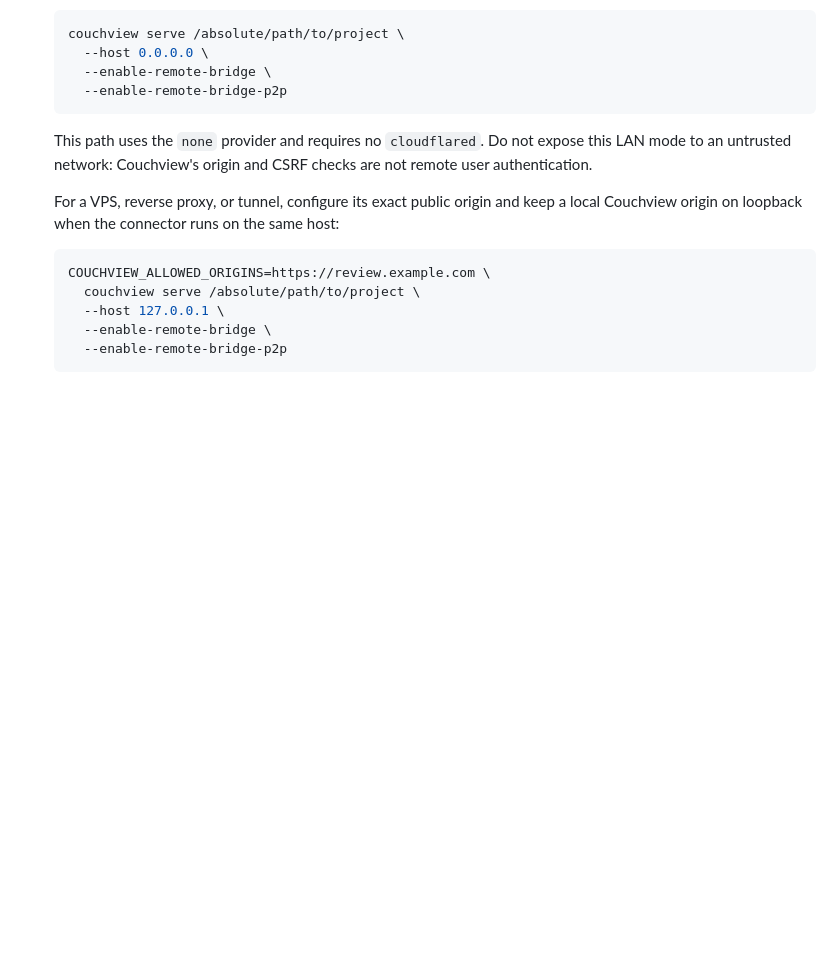
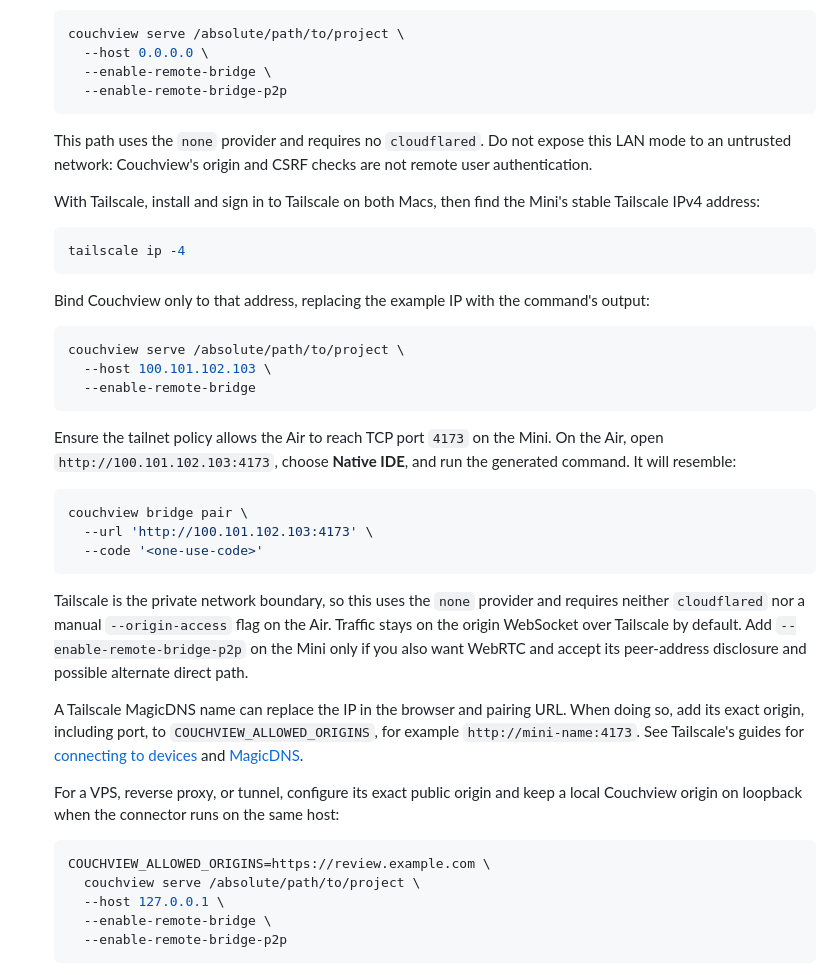
Before and after one commit to angrypie/couchview, a Markdown page: README.md, the part around the change. Rendered like a GitHub page; blank space fills up the shorter version.

Commit message:
readme: add tailscale example

````diff
--- a/README.md
+++ b/README.md
@@ -447,6 +447,44 @@ On the Mac mini:
    LAN mode to an untrusted network: Couchview's origin and CSRF checks are not remote
    user authentication.
 
+   With Tailscale, install and sign in to Tailscale on both Macs, then find the Mini's
+   stable Tailscale IPv4 address:
+
+   ```sh
+   tailscale ip -4
+   ```
+
+   Bind Couchview only to that address, replacing the example IP with the command's
+   output:
+
+   ```sh
+   couchview serve /absolute/path/to/project \
+     --host 100.101.102.103 \
+     --enable-remote-bridge
+   ```
+
+   Ensure the tailnet policy allows the Air to reach TCP port `4173` on the Mini. On
+   the Air, open `http://100.101.102.103:4173`, choose **Native IDE**, and run the
+   generated command. It will resemble:
+
+   ```sh
+   couchview bridge pair \
+     --url 'http://100.101.102.103:4173' \
+     --code '<one-use-code>'
+   ```
+
+   Tailscale is the private network boundary, so this uses the `none` provider and
+   requires neither `cloudflared` nor a manual `--origin-access` flag on the Air.
+   Traffic stays on the origin WebSocket over Tailscale by default. Add
+   `--enable-remote-bridge-p2p` on the Mini only if you also want WebRTC and accept its
+   peer-address disclosure and possible alternate direct path.
+
+   A Tailscale MagicDNS name can replace the IP in the browser and pairing URL. When
+   doing so, add its exact origin, including port, to `COUCHVIEW_ALLOWED_ORIGINS`, for
+   example `http://mini-name:4173`. See Tailscale's guides for
+   [connecting to devices](https://tailscale.com/docs/how-to/connect-to-devices) and
+   [MagicDNS](https://tailscale.com/docs/features/magicdns).
+
    For a VPS, reverse proxy, or tunnel, configure its exact public origin and keep a
    local Couchview origin on loopback when the connector runs on the same host:
 
````
